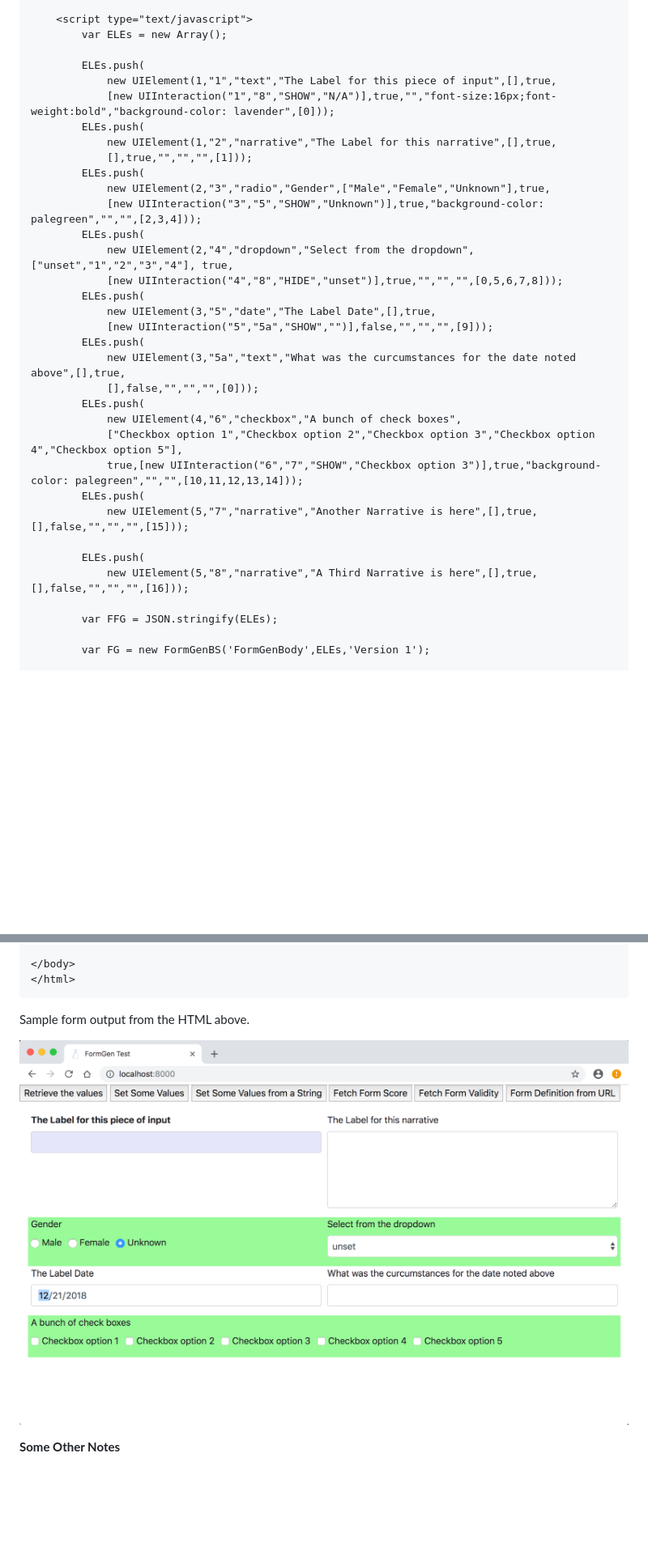
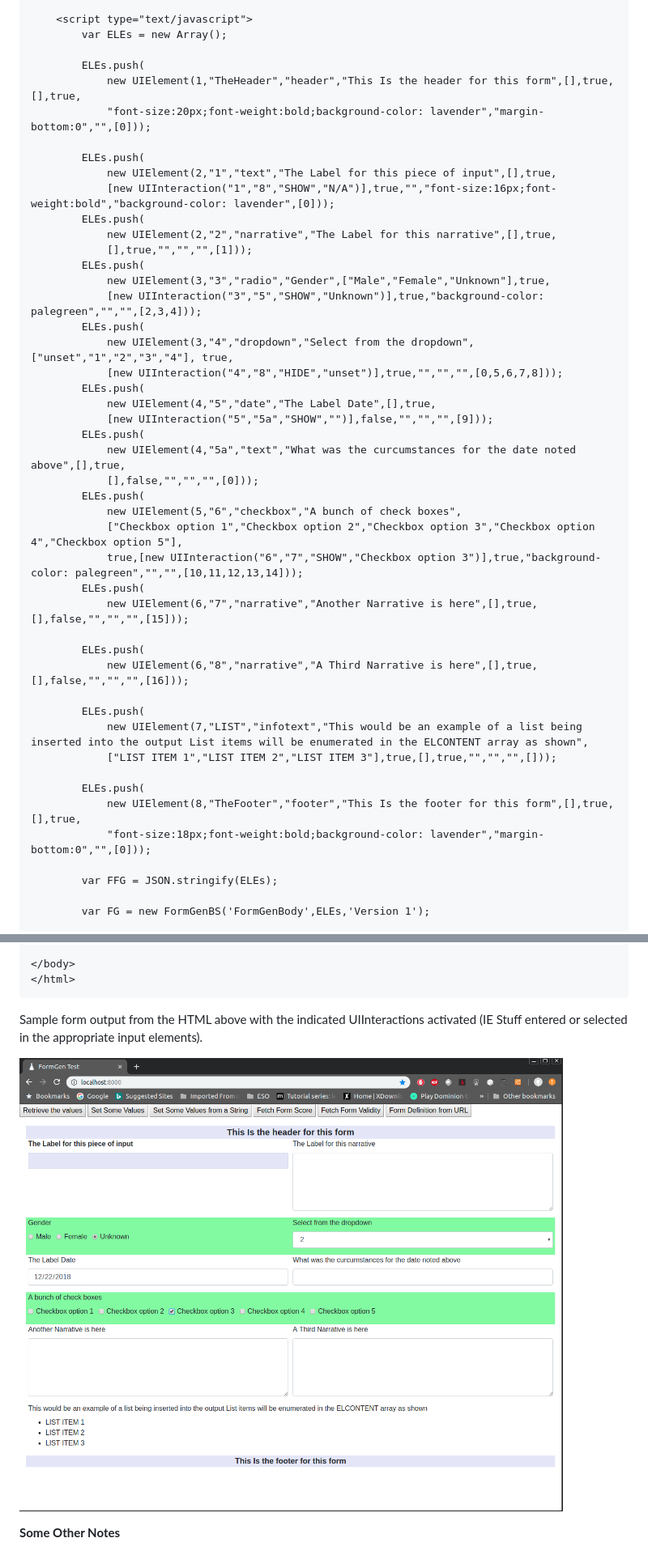
Before and after one commit to Harlock123/FormGen_Bootstrap, a Markdown page: README.md, 2 parts joined by grey strips. Shown at 81% size. Rendered like a GitHub page; pictures changed too: ScreenShots/SS4.png (added); blank space fills up the shorter version.

Commit message:
Implemented The LIST and Header and Footer items,  and documented

````diff
--- a/README.md
+++ b/README.md
@@ -252,32 +254,44 @@ If the class is defined as FG then
         var ELEs = new Array();
 
         ELEs.push(
-            new UIElement(1,"1","text","The Label for this piece of input",[],true,
+            new UIElement(1,"TheHeader","header","This Is the header for this form",[],true,[],true,
+            "font-size:20px;font-weight:bold;background-color: lavender","margin-bottom:0","",[0]));
+
+        ELEs.push(
+            new UIElement(2,"1","text","The Label for this piece of input",[],true,
             [new UIInteraction("1","8","SHOW","N/A")],true,"","font-size:16px;font-weight:bold","background-color: lavender",[0]));
         ELEs.push(
-            new UIElement(1,"2","narrative","The Label for this narrative",[],true,
+            new UIElement(2,"2","narrative","The Label for this narrative",[],true,
             [],true,"","","",[1]));
         ELEs.push(
-            new UIElement(2,"3","radio","Gender",["Male","Female","Unknown"],true,
+            new UIElement(3,"3","radio","Gender",["Male","Female","Unknown"],true,
             [new UIInteraction("3","5","SHOW","Unknown")],true,"background-color: palegreen","","",[2,3,4]));
         ELEs.push(
-            new UIElement(2,"4","dropdown","Select from the dropdown",["unset","1","2","3","4"], true,
+            new UIElement(3,"4","dropdown","Select from the dropdown",["unset","1","2","3","4"], true,
             [new UIInteraction("4","8","HIDE","unset")],true,"","","",[0,5,6,7,8]));
         ELEs.push(
-            new UIElement(3,"5","date","The Label Date",[],true,
+            new UIElement(4,"5","date","The Label Date",[],true,
             [new UIInteraction("5","5a","SHOW","")],false,"","","",[9]));
         ELEs.push(
-            new UIElement(3,"5a","text","What was the curcumstances for the date noted above",[],true,
+            new UIElement(4,"5a","text","What was the curcumstances for the date noted above",[],true,
             [],false,"","","",[0]));
         ELEs.push(
-            new UIElement(4,"6","checkbox","A bunch of check boxes",
+            new UIElement(5,"6","checkbox","A bunch of check boxes",
             ["Checkbox option 1","Checkbox option 2","Checkbox option 3","Checkbox option 4","Checkbox option 5"],
             true,[new UIInteraction("6","7","SHOW","Checkbox option 3")],true,"background-color: palegreen","","",[10,11,12,13,14]));
         ELEs.push(
-            new UIElement(5,"7","narrative","Another Narrative is here",[],true,[],false,"","","",[15]));
+            new UIElement(6,"7","narrative","Another Narrative is here",[],true,[],false,"","","",[15]));
 
         ELEs.push(
-            new UIElement(5,"8","narrative","A Third Narrative is here",[],true,[],false,"","","",[16]));
+            new UIElement(6,"8","narrative","A Third Narrative is here",[],true,[],false,"","","",[16]));
+
+        ELEs.push(
+            new UIElement(7,"LIST","infotext","This would be an example of a list being inserted into the output List items will be enumerated in the ELCONTENT array as shown",
+            ["LIST ITEM 1","LIST ITEM 2","LIST ITEM 3"],true,[],true,"","","",[]));
+
+        ELEs.push(
+            new UIElement(8,"TheFooter","footer","This Is the footer for this form",[],true,[],true,
+            "font-size:18px;font-weight:bold;background-color: lavender","margin-bottom:0","",[0]));
 
         var FFG = JSON.stringify(ELEs);
 
@@ -315,9 +329,9 @@ If the class is defined as FG then
 </html>
 ```
 
-Sample form output from the HTML above.
+Sample form output from the HTML above with the indicated UIInteractions activated (IE Stuff entered or selected in the appropriate input elements).
 
-![ScreenShot](ScreenShots/SS3.png)
+![ScreenShot](ScreenShots/SS4.png)
 
 **Some Other Notes**
 
````
Also changed, not shown: other parts of README.md (+15 -13 lines), 5 other files.
